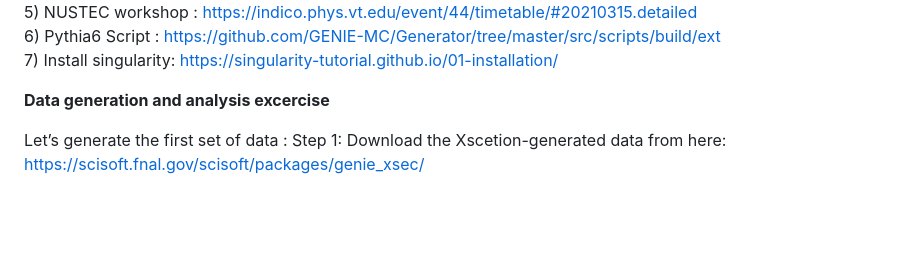
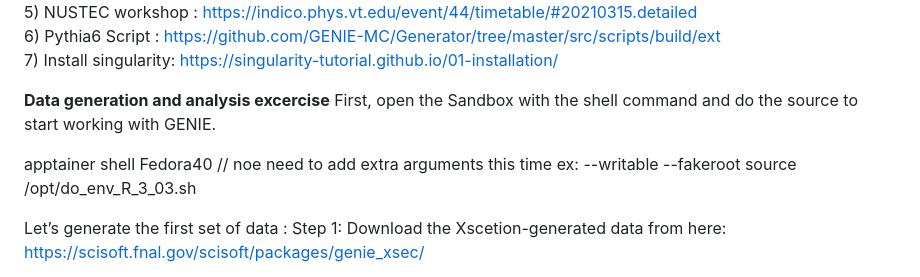
Before and after one commit to JaydipSingh/genie_tutorial, a Markdown page: README.md, the part around the change. Drawn GitHub-style; blank space fills up the shorter version.

Commit message:
GENIE Installtion Instruction for Neutrino School 2024 India

```diff
--- a/README.md
+++ b/README.md
@@ -152,6 +152,10 @@ source /opt/do_env_R_3_03.sh
 
 
 **Data generation and analysis excercise**
+ First, open the Sandbox with the shell command and do the source to start working with GENIE.
+
+  apptainer shell Fedora40   // noe need to add extra arguments this time ex: --writable --fakeroot
+  source /opt/do_env_R_3_03.sh
 
 Let’s generate the first set of data :
 Step 1: Download the Xscetion-generated data from here: https://scisoft.fnal.gov/scisoft/packages/genie_xsec/
```
